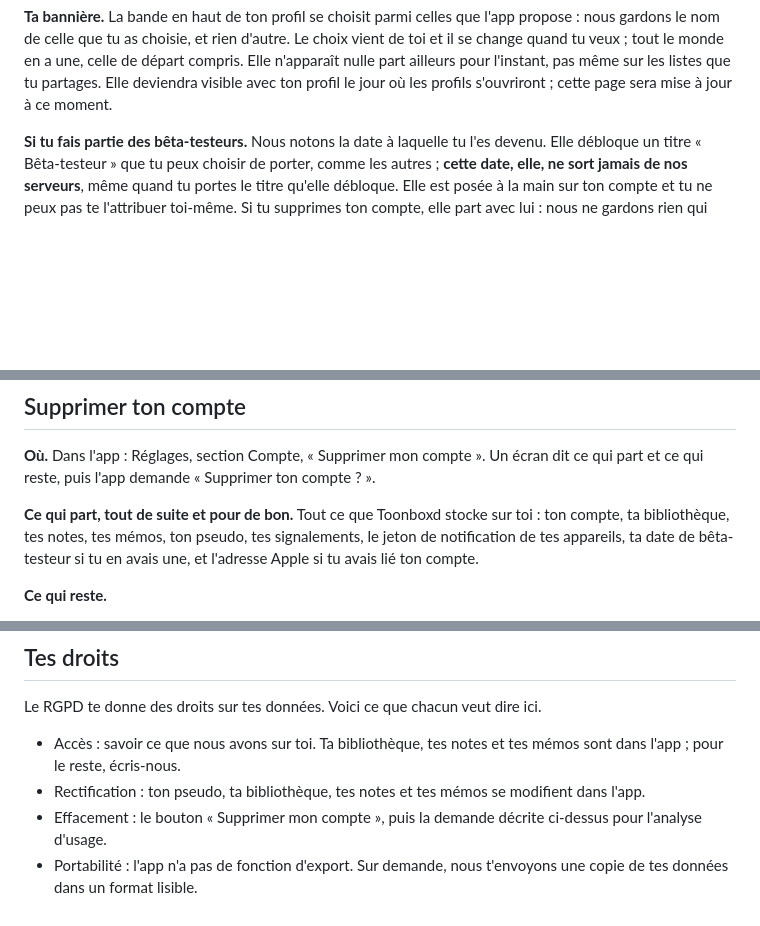
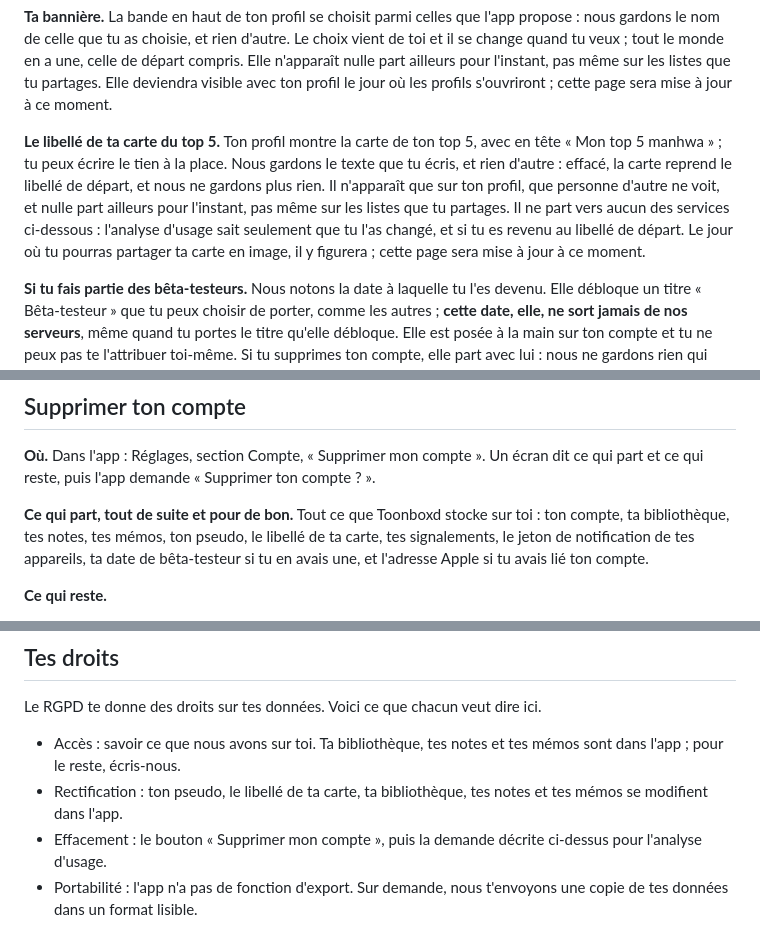
Before and after one commit to Tomikz/toonboxd-legal, a Markdown page: index.md, 3 parts joined by grey strips. Rendered like a GitHub page; blank space fills up the shorter version.

```diff
--- a/index.md
+++ b/index.md
@@ -33,6 +33,8 @@ Toonboxd n'affiche pas de publicité, ne pratique aucun suivi publicitaire, et n
 **Le titre que tu portes.** Ton profil a une galerie de titres, que tu débloques en lisant : nous gardons celui que tu as choisi de porter, la date à laquelle chaque titre s'est débloqué chez toi et si tu l'as déjà vu dans ta galerie, et rien d'autre. Le choix vient de toi, il se change et il se retire quand tu veux. **Il apparaît sur les listes que tu partages**, sous ton pseudo, et nulle part ailleurs pour l'instant. Ce qui n'en sort jamais : la règle qui l'a débloqué et où tu en es de ta progression.
 
 **Ta bannière.** La bande en haut de ton profil se choisit parmi celles que l'app propose : nous gardons le nom de celle que tu as choisie, et rien d'autre. Le choix vient de toi et il se change quand tu veux ; tout le monde en a une, celle de départ compris. Elle n'apparaît nulle part ailleurs pour l'instant, pas même sur les listes que tu partages. Elle deviendra visible avec ton profil le jour où les profils s'ouvriront ; cette page sera mise à jour à ce moment.
+
+**Le libellé de ta carte du top 5.** Ton profil montre la carte de ton top 5, avec en tête « Mon top 5 manhwa » ; tu peux écrire le tien à la place. Nous gardons le texte que tu écris, et rien d'autre : effacé, la carte reprend le libellé de départ, et nous ne gardons plus rien. Il n'apparaît que sur ton profil, que personne d'autre ne voit, et nulle part ailleurs pour l'instant, pas même sur les listes que tu partages. Il ne part vers aucun des services ci-dessous : l'analyse d'usage sait seulement que tu l'as changé, et si tu es revenu au libellé de départ. Le jour où tu pourras partager ta carte en image, il y figurera ; cette page sera mise à jour à ce moment.
 
 **Si tu fais partie des bêta-testeurs.** Nous notons la date à laquelle tu l'es devenu. Elle débloque un titre « Bêta-testeur » que tu peux choisir de porter, comme les autres ; **cette date, elle, ne sort jamais de nos serveurs**, même quand tu portes le titre qu'elle débloque. Elle est posée à la main sur ton compte et tu ne peux pas te l'attribuer toi-même. Si tu supprimes ton compte, elle part avec lui : nous ne gardons rien qui permette de te la rendre, et il faudra nous le dire pour que nous la reposions.
 
@@ -123,7 +125,7 @@ Si un jour nous faisons de la publicité pour Toonboxd et voulons mesurer d'où
 
 **Où.** Dans l'app : Réglages, section Compte, « Supprimer mon compte ». Un écran dit ce qui part et ce qui reste, puis l'app demande « Supprimer ton compte ? ».
 
-**Ce qui part, tout de suite et pour de bon.** Tout ce que Toonboxd stocke sur toi : ton compte, ta bibliothèque, tes notes, tes mémos, ton pseudo, tes signalements, le jeton de notification de tes appareils, ta date de bêta-testeur si tu en avais une, et l'adresse Apple si tu avais lié ton compte.
+**Ce qui part, tout de suite et pour de bon.** Tout ce que Toonboxd stocke sur toi : ton compte, ta bibliothèque, tes notes, tes mémos, ton pseudo, le libellé de ta carte, tes signalements, le jeton de notification de tes appareils, ta date de bêta-testeur si tu en avais une, et l'adresse Apple si tu avais lié ton compte.
 
 **Ce qui reste.**
 
@@ -151,7 +153,7 @@ Sentry n'a rien qui te désigne, donc rien à effacer par personne. RevenueCat r
 Le RGPD te donne des droits sur tes données. Voici ce que chacun veut dire ici.
 
 - Accès : savoir ce que nous avons sur toi. Ta bibliothèque, tes notes et tes mémos sont dans l'app ; pour le reste, écris-nous.
-- Rectification : ton pseudo, ta bibliothèque, tes notes et tes mémos se modifient dans l'app.
+- Rectification : ton pseudo, le libellé de ta carte, ta bibliothèque, tes notes et tes mémos se modifient dans l'app.
 - Effacement : le bouton « Supprimer mon compte », puis la demande décrite ci-dessus pour l'analyse d'usage.
 - Portabilité : l'app n'a pas de fonction d'export. Sur demande, nous t'envoyons une copie de tes données dans un format lisible.
 - Opposition et limitation : pour l'analyse d'usage, sur demande. Il n'existe pas de réglage dans l'app pour la désactiver.
```
Also changed, not shown: other parts of index.md (+1 -0 lines).
